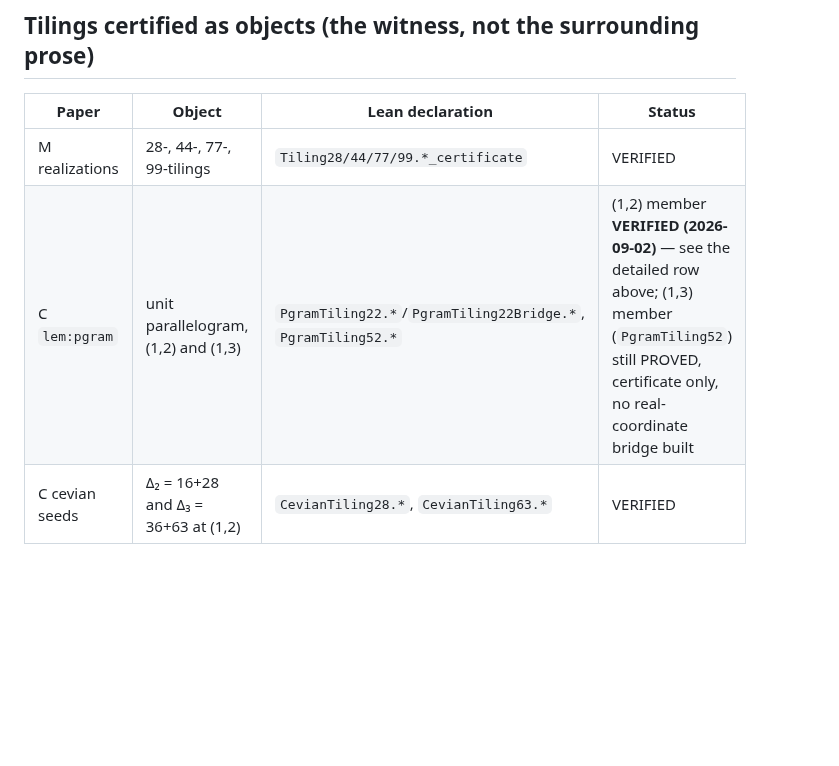
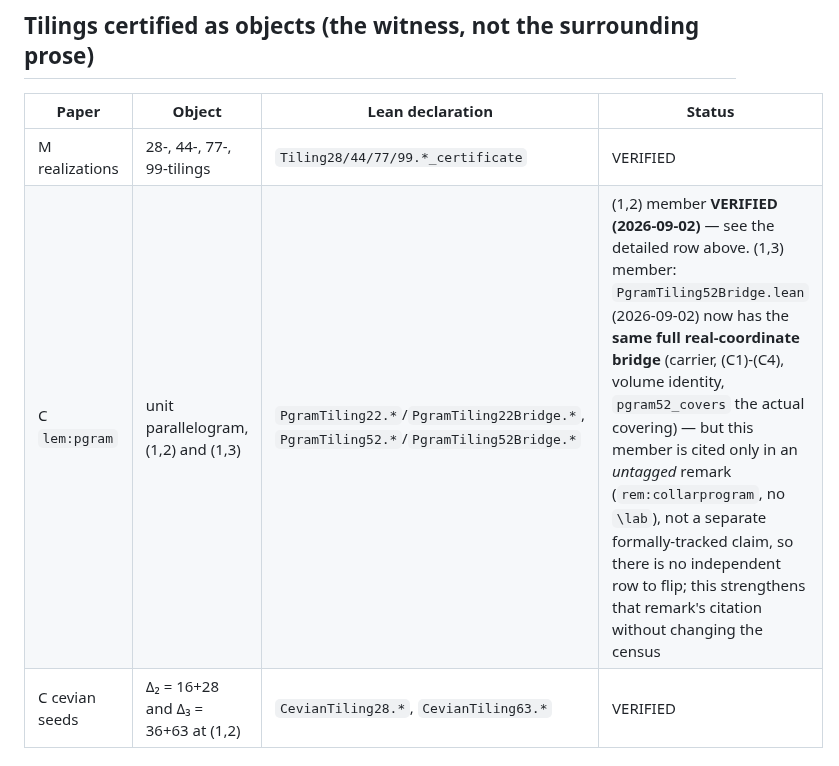
Before and after one commit to ElVec1o/erdos_634_proof, a Markdown page: lean/PAPER_MAP.md, the part around the change. GitHub-like rendering; blank space fills up the shorter version.

Commit message:
PAPER_MAP: lem:pgram summary row — note PgramTiling52Bridge also complete, no new tracked claim

```diff
--- a/lean/PAPER_MAP.md
+++ b/lean/PAPER_MAP.md
@@ -38,7 +38,7 @@ Labels are the LaTeX `\label` keys. **Status** is the Rule 0 label of the *paper
 | Paper | Object | Lean declaration | Status |
 |---|---|---|---|
 | M realizations | 28-, 44-, 77-, 99-tilings | `Tiling28/44/77/99.*_certificate` | VERIFIED |
-| C `lem:pgram` | unit parallelogram, (1,2) and (1,3) | `PgramTiling22.*`/`PgramTiling22Bridge.*`, `PgramTiling52.*` | (1,2) member **VERIFIED (2026-09-02)** — see the detailed row above; (1,3) member (`PgramTiling52`) still PROVED, certificate only, no real-coordinate bridge built |
+| C `lem:pgram` | unit parallelogram, (1,2) and (1,3) | `PgramTiling22.*`/`PgramTiling22Bridge.*`, `PgramTiling52.*`/`PgramTiling52Bridge.*` | (1,2) member **VERIFIED (2026-09-02)** — see the detailed row above. (1,3) member: `PgramTiling52Bridge.lean` (2026-09-02) now has the **same full real-coordinate bridge** (carrier, (C1)-(C4), volume identity, `pgram52_covers` the actual covering) — but this member is cited only in an *untagged* remark (`rem:collarprogram`, no `\lab`), not a separate formally-tracked claim, so there is no independent row to flip; this strengthens that remark's citation without changing the census |
 | C cevian seeds | Δ₂ = 16+28 and Δ₃ = 36+63 at (1,2) | `CevianTiling28.*`, `CevianTiling63.*` | VERIFIED |
 
 ## Proved on paper, arithmetic core formalized, geometry not
```
